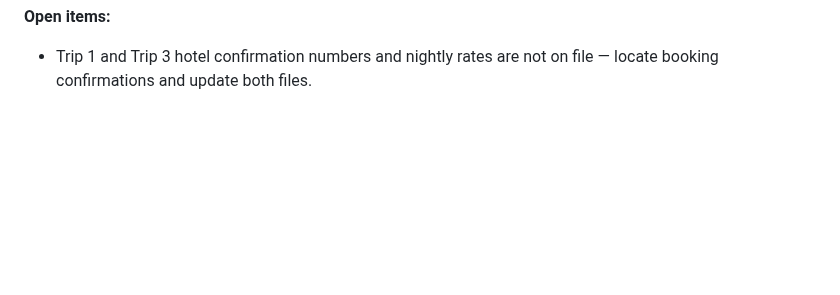
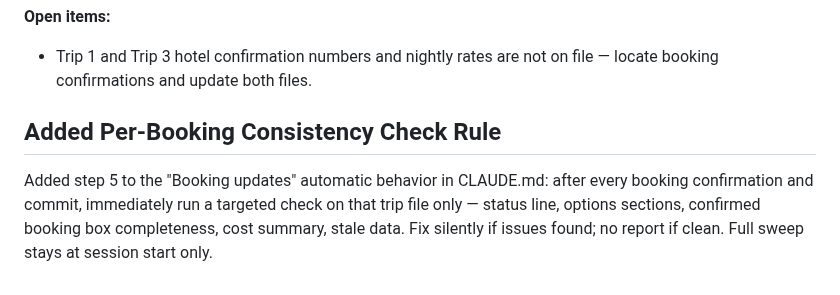
Before and after one commit to teamofoxen/ArmyFootball26, a Markdown page: logs/session-2026-03-26.md, the part around the change. Drawn GitHub-style; blank space fills up the shorter version.

Commit message:
Log: added per-booking consistency check rule to CLAUDE.md

```diff
--- a/logs/session-2026-03-26.md
+++ b/logs/session-2026-03-26.md
@@ -64,3 +64,11 @@ Comprehensive audit of all 17 project files. 15 issues found and resolved in one
 
 **Open items:**
 - Trip 1 and Trip 3 hotel confirmation numbers and nightly rates are not on file — locate booking confirmations and update both files.
+
+## Added Per-Booking Consistency Check Rule
+
+Added step 5 to the "Booking updates" automatic behavior in CLAUDE.md:
+after every booking confirmation and commit, immediately run a targeted
+check on that trip file only — status line, options sections, confirmed
+booking box completeness, cost summary, stale data. Fix silently if
+issues found; no report if clean. Full sweep stays at session start only.
```
